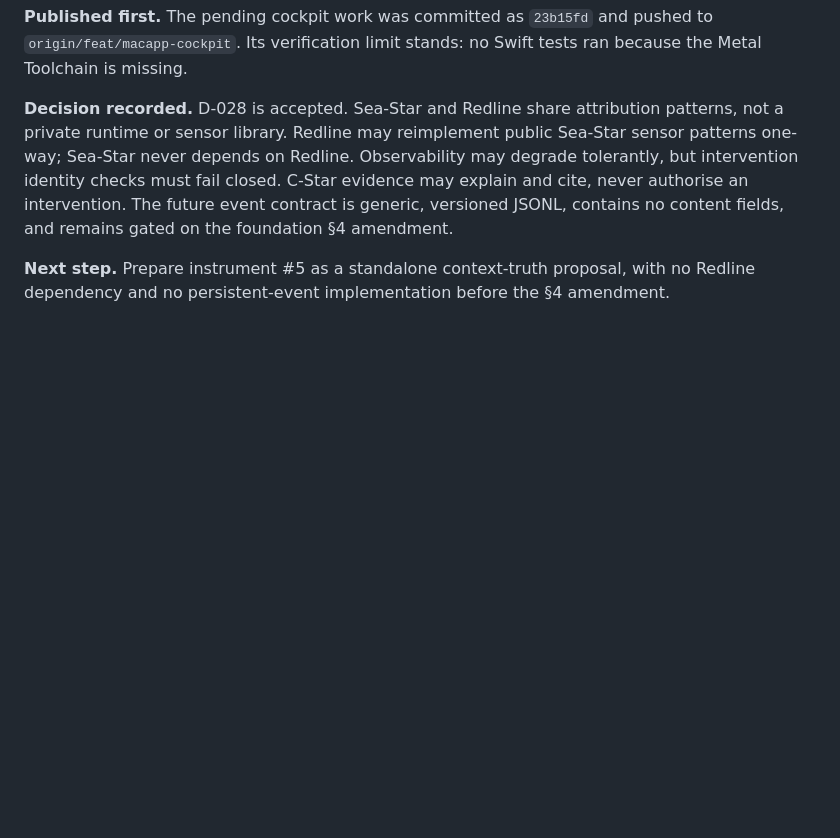
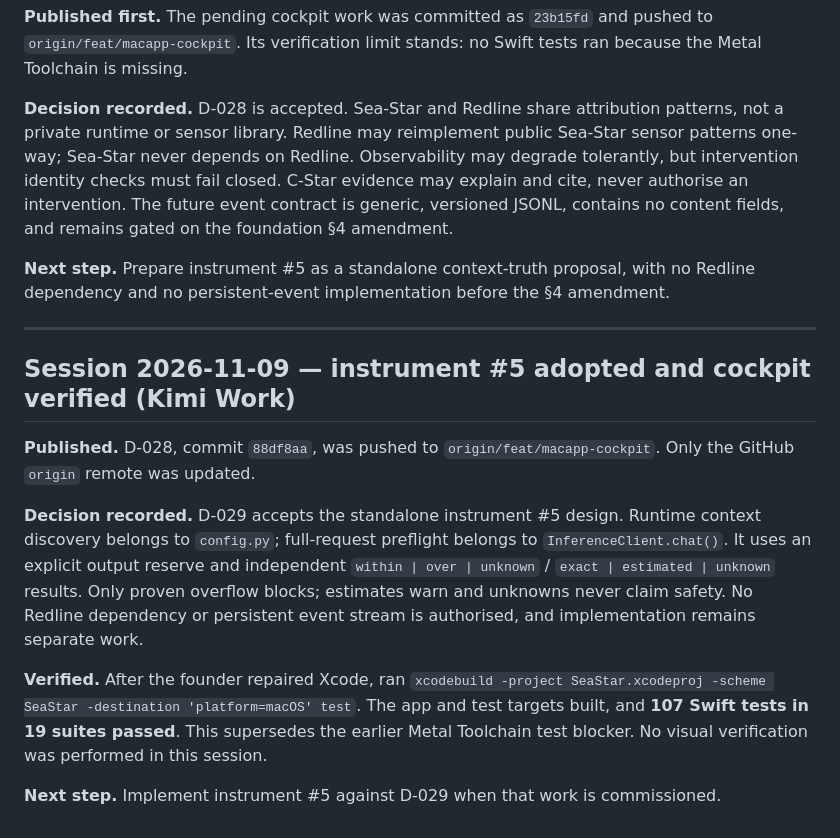
Before and after one commit to Roqett/Sea-Star, a Markdown page: docs/PROGRESS.md, the part around the change. Rendered like a GitHub page; blank space fills up the shorter version.

```diff
--- a/docs/PROGRESS.md
+++ b/docs/PROGRESS.md
@@ -2704,3 +2704,26 @@ contains no content fields, and remains gated on the foundation §4 amendment.
 
 **Next step.** Prepare instrument #5 as a standalone context-truth proposal, with no
 Redline dependency and no persistent-event implementation before the §4 amendment.
+
+
+---
+
+## Session 2026-11-09 — instrument #5 adopted and cockpit verified (Kimi Work)
+
+**Published.** D-028, commit `88df8aa`, was pushed to
+`origin/feat/macapp-cockpit`. Only the GitHub `origin` remote was updated.
+
+**Decision recorded.** D-029 accepts the standalone instrument #5 design. Runtime context
+discovery belongs to `config.py`; full-request preflight belongs to
+`InferenceClient.chat()`. It uses an explicit output reserve and independent
+`within | over | unknown` / `exact | estimated | unknown` results. Only proven overflow
+blocks; estimates warn and unknowns never claim safety. No Redline dependency or
+persistent event stream is authorised, and implementation remains separate work.
+
+**Verified.** After the founder repaired Xcode, ran
+`xcodebuild -project SeaStar.xcodeproj -scheme SeaStar -destination 'platform=macOS' test`.
+The app and test targets built, and **107 Swift tests in 19 suites passed**. This
+supersedes the earlier Metal Toolchain test blocker. No visual verification was performed
+in this session.
+
+**Next step.** Implement instrument #5 against D-029 when that work is commissioned.
```
Also changed, not shown: CHANGELOG.md (+10 -0 lines), DECISIONS.md (+62 -0 lines).
